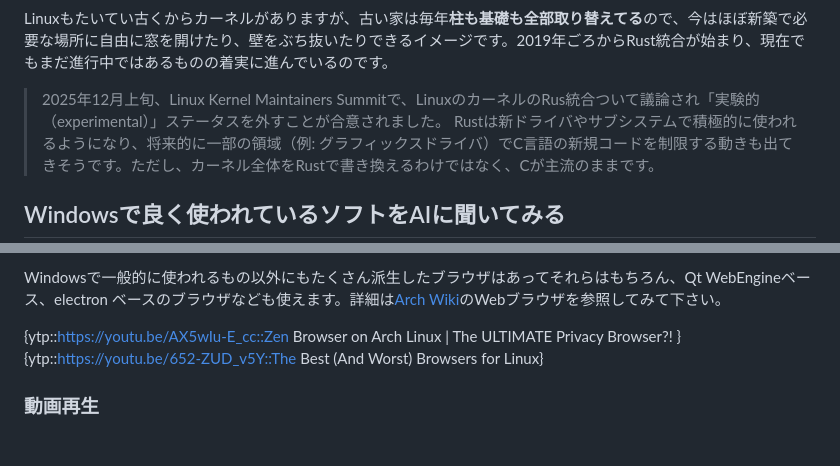
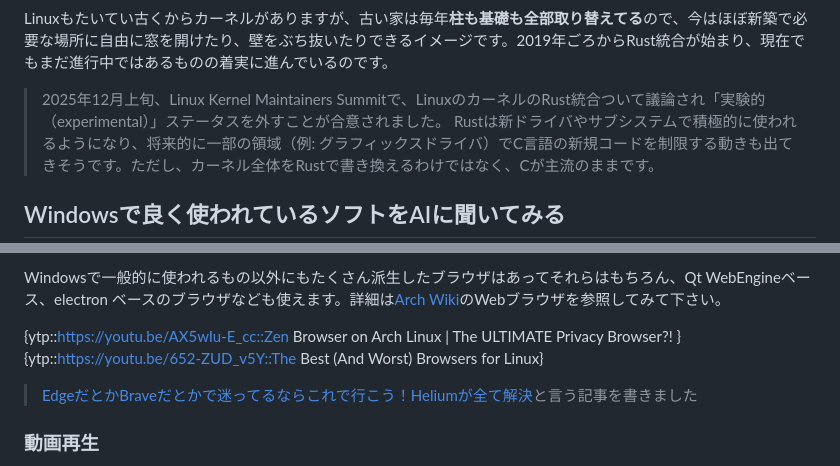
Before and after one commit to hidekichi/BlazeChariot, a Markdown page: src/blog/linux-alternatives-app-to-windows-app.md, 2 parts joined by grey strips. Rendered like a GitHub page; blank space fills up the shorter version.

```diff
--- a/src/blog/linux-alternatives-app-to-windows-app.md
+++ b/src/blog/linux-alternatives-app-to-windows-app.md
@@ -92,7 +92,7 @@ Xboxについてはポータブルゲーム機とか対応させるのにとか
 
 Linuxもたいてい古くからカーネルがありますが、古い家は毎年**柱も基礎も全部取り替えてる**ので、今はほぼ新築で必要な場所に自由に窓を開けたり、壁をぶち抜いたりできるイメージです。2019年ごろからRust統合が始まり、現在でもまだ進行中ではあるものの着実に進んでいるのです。
 
-> 2025年12月上旬、Linux Kernel Maintainers Summitで、LinuxのカーネルのRus統合ついて議論され「実験的（experimental）」ステータスを外すことが合意されました。
+> 2025年12月上旬、Linux Kernel Maintainers Summitで、LinuxのカーネルのRust統合ついて議論され「実験的（experimental）」ステータスを外すことが合意されました。
 > Rustは新ドライバやサブシステムで積極的に使われるようになり、将来的に一部の領域（例: グラフィックスドライバ）でC言語の新規コードを制限する動きも出てきそうです。ただし、カーネル全体をRustで書き換えるわけではなく、Cが主流のままです。
 
 ## Windowsで良く使われているソフトをAIに聞いてみる
@@ -143,6 +143,8 @@ Windowsで一般的に使われるもの以外にもたくさん派生したブ
 {ytp::https://youtu.be/652-ZUD_v5Y::The Best (And Worst) Browsers for Linux}
 
 </div>
+
+> [EdgeだとかBraveだとかで迷ってるならこれで行こう！Heliumが全て解決](/blog/helium/)と言う記事を書きました
 
 ### 動画再生
 
```
Also changed, not shown: src/blog/summary-and-outlook-for-2025-2026.md (+10 -6 lines).
